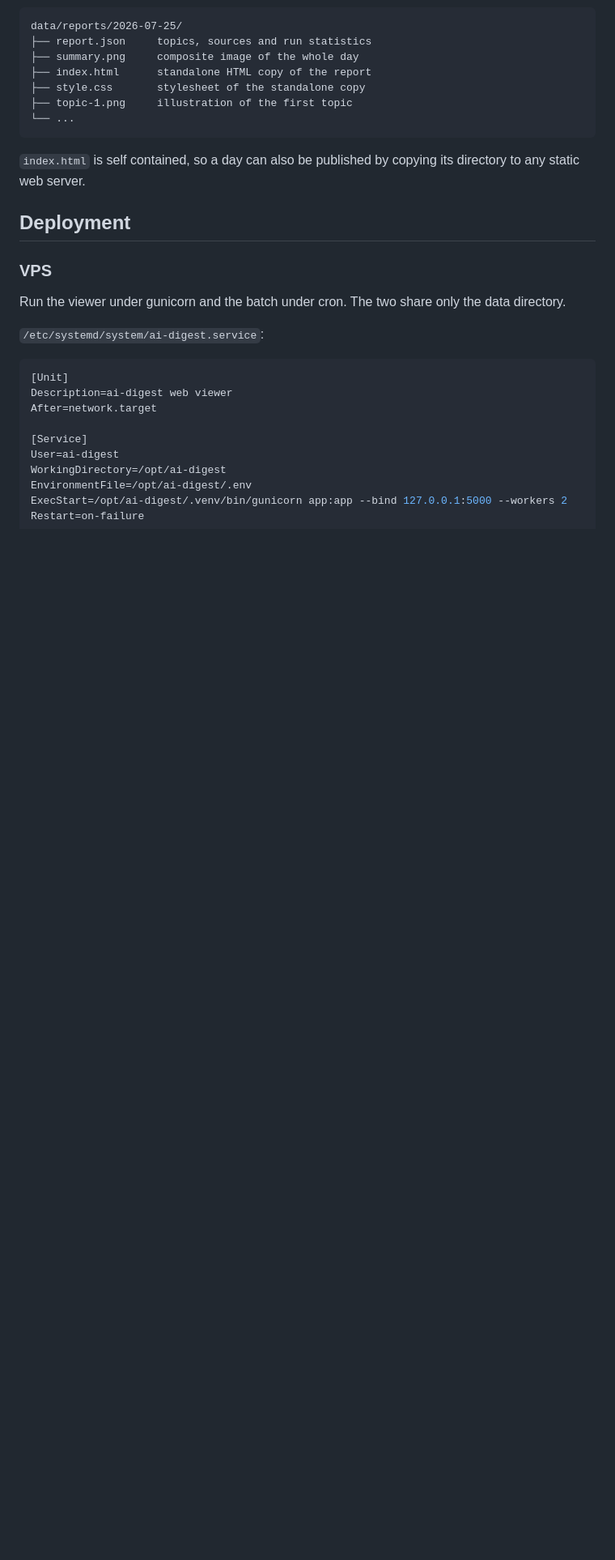
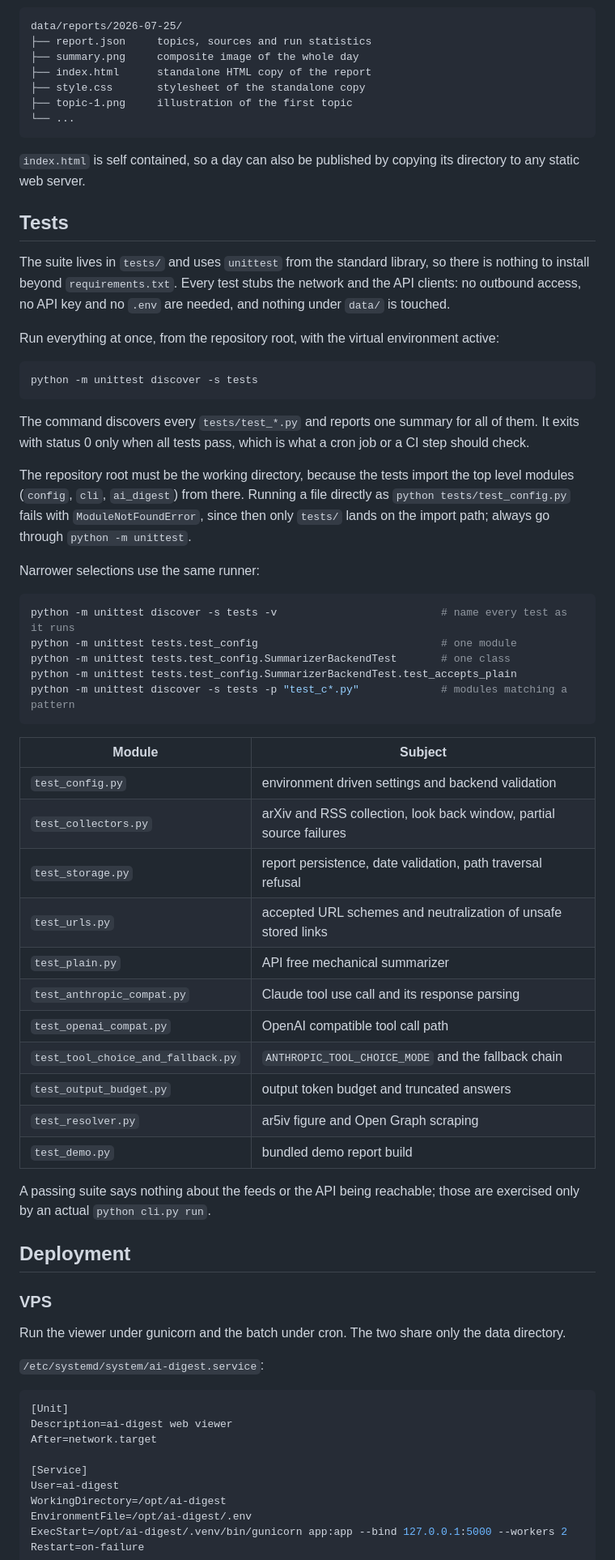
Before and after one commit to id774/ai-digest, a Markdown page: README.md, the part around one of its changes. Shown at 81% size. Drawn GitHub-style; blank space fills up the shorter version.

Commit message:
Document how to run the test suite in README
Co-Authored-By: Devin AI <158243242+devin-ai-integration[bot]@users.noreply.github.com>

````diff
--- a/README.md
+++ b/README.md
@@ -319,6 +319,46 @@ data/reports/2026-07-25/
 
 `index.html` is self contained, so a day can also be published by copying its directory to any static web server.
 
+## Tests
+
+The suite lives in `tests/` and uses `unittest` from the standard library, so there is nothing to install beyond `requirements.txt`. Every test stubs the network and the API clients: no outbound access, no API key and no `.env` are needed, and nothing under `data/` is touched.
+
+Run everything at once, from the repository root, with the virtual environment active:
+
+```sh
+python -m unittest discover -s tests
+```
+
+The command discovers every `tests/test_*.py` and reports one summary for all of them. It exits with status 0 only when all tests pass, which is what a cron job or a CI step should check.
+
+The repository root must be the working directory, because the tests import the top level modules (`config`, `cli`, `ai_digest`) from there. Running a file directly as `python tests/test_config.py` fails with `ModuleNotFoundError`, since then only `tests/` lands on the import path; always go through `python -m unittest`.
+
+Narrower selections use the same runner:
+
+```sh
+python -m unittest discover -s tests -v                          # name every test as it runs
+python -m unittest tests.test_config                             # one module
+python -m unittest tests.test_config.SummarizerBackendTest       # one class
+python -m unittest tests.test_config.SummarizerBackendTest.test_accepts_plain
+python -m unittest discover -s tests -p "test_c*.py"             # modules matching a pattern
+```
+
+| Module | Subject |
+|---|---|
+| `test_config.py` | environment driven settings and backend validation |
+| `test_collectors.py` | arXiv and RSS collection, look back window, partial source failures |
+| `test_storage.py` | report persistence, date validation, path traversal refusal |
+| `test_urls.py` | accepted URL schemes and neutralization of unsafe stored links |
+| `test_plain.py` | API free mechanical summarizer |
+| `test_anthropic_compat.py` | Claude tool use call and its response parsing |
+| `test_openai_compat.py` | OpenAI compatible tool call path |
+| `test_tool_choice_and_fallback.py` | `ANTHROPIC_TOOL_CHOICE_MODE` and the fallback chain |
+| `test_output_budget.py` | output token budget and truncated answers |
+| `test_resolver.py` | ar5iv figure and Open Graph scraping |
+| `test_demo.py` | bundled demo report build |
+
+A passing suite says nothing about the feeds or the API being reachable; those are exercised only by an actual `python cli.py run`.
+
 ## Deployment
 
 ### VPS
````
Also changed, not shown: other parts of README.md (+1 -1 lines).
